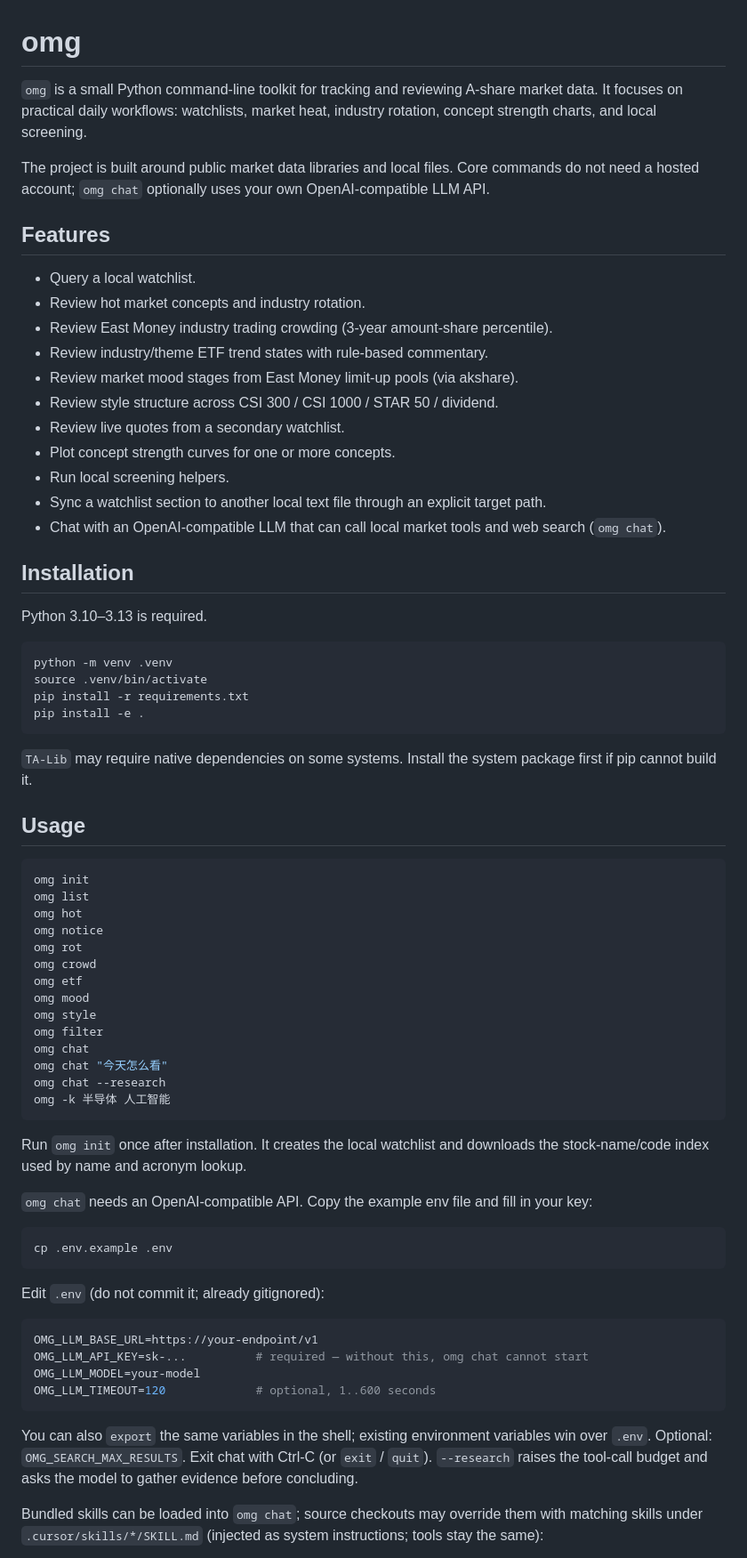
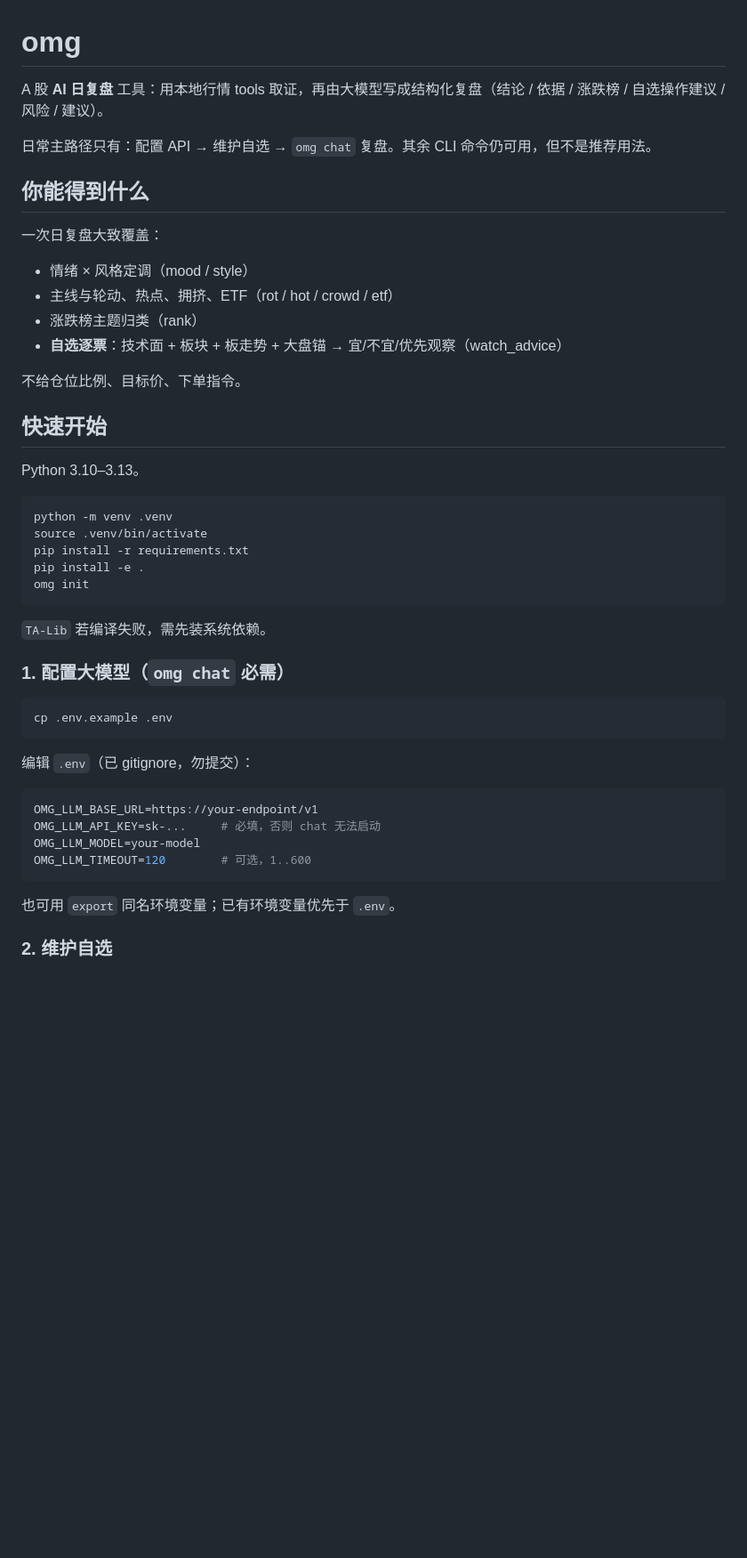
Before and after one commit to ooppstef/omg, a Markdown page: README.md, the part around one of its changes. Shown at 89% size. Rendered like a GitHub page; blank space fills up the shorter version.

````diff
--- a/README.md
+++ b/README.md
@@ -1,76 +1,50 @@
 # omg
 
-`omg` is a small Python command-line toolkit for tracking and reviewing A-share market data. It focuses on practical daily workflows: watchlists, market heat, industry rotation, concept strength charts, and local screening.
+A 股 **AI 日复盘** 工具：用本地行情 tools 取证，再由大模型写成结构化复盘（结论 / 依据 / 涨跌榜 / 自选操作建议 / 风险 / 建议）。
 
-The project is built around public market data libraries and local files. Core commands do not need a hosted account; `omg chat` optionally uses your own OpenAI-compatible LLM API.
+日常主路径只有：配置 API → 维护自选 → `omg chat` 复盘。其余 CLI 命令仍可用，但不是推荐用法。
 
-## Features
+## 你能得到什么
 
-- Query a local watchlist.
-- Review hot market concepts and industry rotation.
-- Review East Money industry trading crowding (3-year amount-share percentile).
-- Review industry/theme ETF trend states with rule-based commentary.
-- Review market mood stages from East Money limit-up pools (via akshare).
-- Review style structure across CSI 300 / CSI 1000 / STAR 50 / dividend.
-- Review live quotes from a secondary watchlist.
-- Plot concept strength curves for one or more concepts.
-- Run local screening helpers.
-- Sync a watchlist section to another local text file through an explicit target path.
-- Chat with an OpenAI-compatible LLM that can call local market tools and web search (`omg chat`).
+一次日复盘大致覆盖：
 
-## Installation
+- 情绪 × 风格定调（mood / style）
+- 主线与轮动、热点、拥挤、ETF（rot / hot / crowd / etf）
+- 涨跌榜主题归类（rank）
+- **自选逐票**：技术面 + 板块 + 板走势 + 大盘锚 → 宜/不宜/优先观察（watch_advice）
 
-Python 3.10–3.13 is required.
+不给仓位比例、目标价、下单指令。
+
+## 快速开始
+
+Python 3.10–3.13。
 
 ```sh
 python -m venv .venv
 source .venv/bin/activate
 pip install -r requirements.txt
 pip install -e .
+omg init
 ```
 
-`TA-Lib` may require native dependencies on some systems. Install the system package first if pip cannot build it.
+`TA-Lib` 若编译失败，需先装系统依赖。
 
-## Usage
-
-```sh
-omg init
-omg list
-omg hot
-omg notice
-omg rot
-omg crowd
-omg etf
-omg mood
-omg style
-omg filter
-omg chat
-omg chat "今天怎么看"
-omg chat --research
-omg -k 半导体 人工智能
-```
-
-Run `omg init` once after installation. It creates the local watchlist and
-downloads the stock-name/code index used by name and acronym lookup.
-
-`omg chat` needs an OpenAI-compatible API. Copy the example env file and fill in your key:
+### 1. 配置大模型（`omg chat` 必需）
 
 ```sh
 cp .env.example .env
 ```
 
-Edit `.env` (do not commit it; already gitignored):
+编辑 `.env`（已 gitignore，勿提交）：
 
 ```sh
 OMG_LLM_BASE_URL=https://your-endpoint/v1
-OMG_LLM_API_KEY=sk-...          # required — without this, omg chat cannot start
+OMG_LLM_API_KEY=sk-...     # 必填，否则 chat 无法启动
 OMG_LLM_MODEL=your-model
-OMG_LLM_TIMEOUT=120             # optional, 1..600 seconds
+OMG_LLM_TIMEOUT=120        # 可选，1..600
 ```
 
-You can also `export` the same variables in the shell; existing environment variables win over `.env`. Optional: `OMG_SEARCH_MAX_RESULTS`. Exit chat with Ctrl-C (or `exit` / `quit`). `--research` raises the tool-call budget and asks the model to gather evidence before concluding.
+也可用 `export` 同名环境变量；已有环境变量优先于 `.env`。
 
-Bundled skills can be loaded into `omg chat`; source checkouts may override them
-with matching skills under `.cursor/skills/*/SKILL.md` (injected as system
-instructions; tools stay the same):
+### 2. 维护自选
 
````
Also changed, not shown: other parts of README.md (+47 -43 lines).
